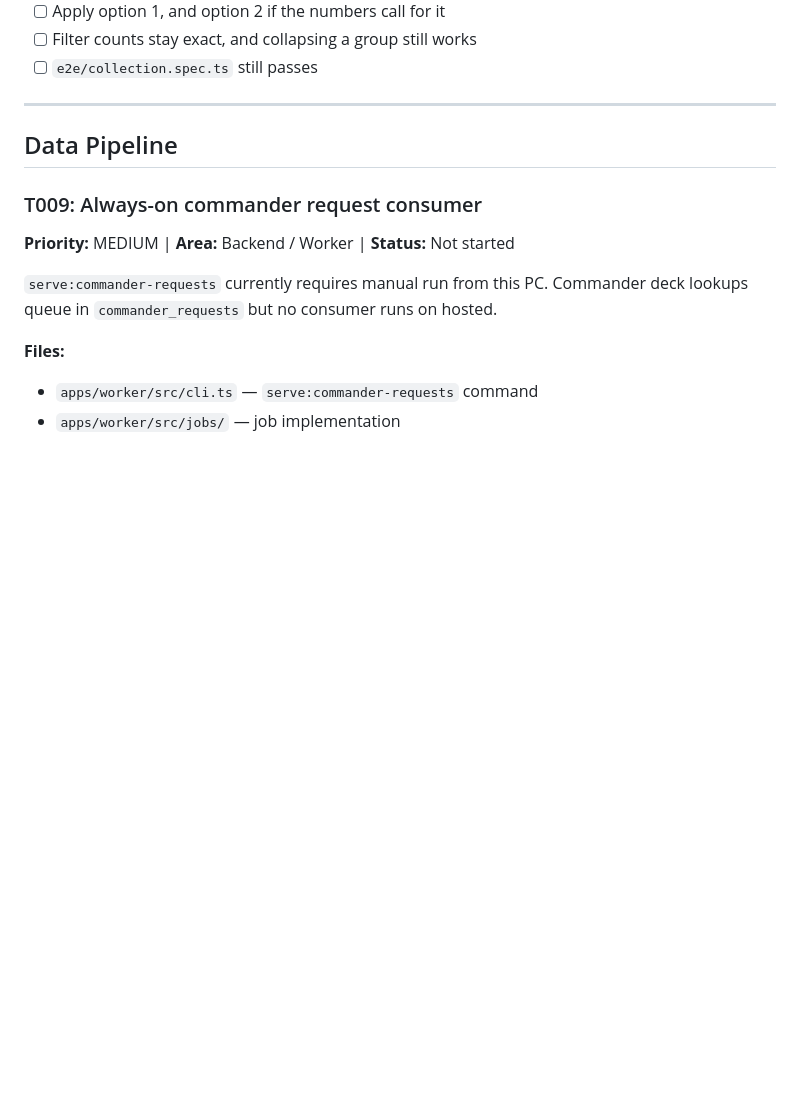
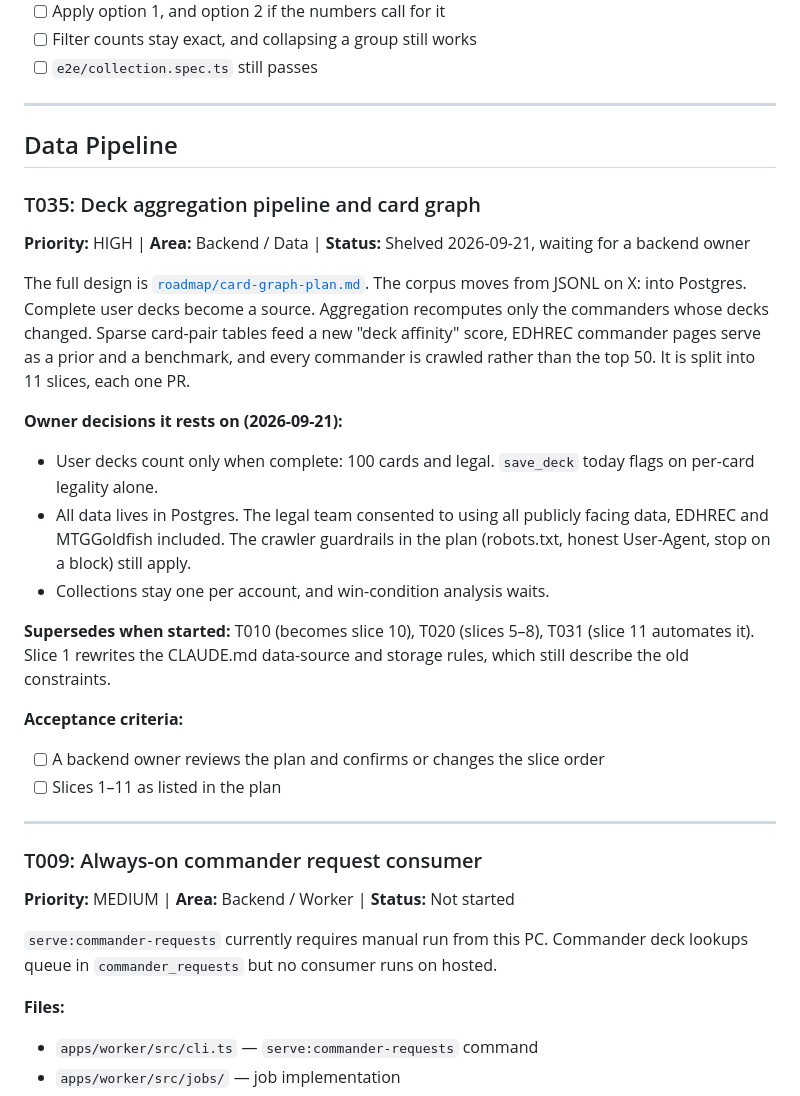
Before and after one commit to Planeswalker-Industries/mtg-deck-rec, a Markdown page: docs/tasks.md, the part around the change. Rendered like a GitHub page; blank space fills up the shorter version.

```diff
--- a/docs/tasks.md
+++ b/docs/tasks.md
@@ -287,6 +287,30 @@ Recommendation: 1 first, 2 when a real collection needs it, 3 only if 2 isn't en
 
 ## Data Pipeline
 
+### T035: Deck aggregation pipeline and card graph
+
+**Priority:** HIGH | **Area:** Backend / Data | **Status:** Shelved 2026-09-21, waiting for a backend owner
+
+The full design is [`roadmap/card-graph-plan.md`](roadmap/card-graph-plan.md). The corpus moves from JSONL on X:
+into Postgres. Complete user decks become a source. Aggregation recomputes only the commanders whose decks changed.
+Sparse card-pair tables feed a new "deck affinity" score, EDHREC commander pages serve as a prior and a benchmark,
+and every commander is crawled rather than the top 50. It is split into 11 slices, each one PR.
+
+**Owner decisions it rests on (2026-09-21):**
+- User decks count only when complete: 100 cards and legal. `save_deck` today flags on per-card legality alone.
+- All data lives in Postgres. The legal team consented to using all publicly facing data, EDHREC and MTGGoldfish
+  included. The crawler guardrails in the plan (robots.txt, honest User-Agent, stop on a block) still apply.
+- Collections stay one per account, and win-condition analysis waits.
+
+**Supersedes when started:** T010 (becomes slice 10), T020 (slices 5–8), T031 (slice 11 automates it). Slice 1
+rewrites the CLAUDE.md data-source and storage rules, which still describe the old constraints.
+
+**Acceptance criteria:**
+- [ ] A backend owner reviews the plan and confirms or changes the slice order
+- [ ] Slices 1–11 as listed in the plan
+
+---
+
 ### T009: Always-on commander request consumer
 
 **Priority:** MEDIUM | **Area:** Backend / Worker | **Status:** Not started
```
Also changed, not shown: docs/roadmap/card-graph-plan.md (added, +327 -0 lines).
